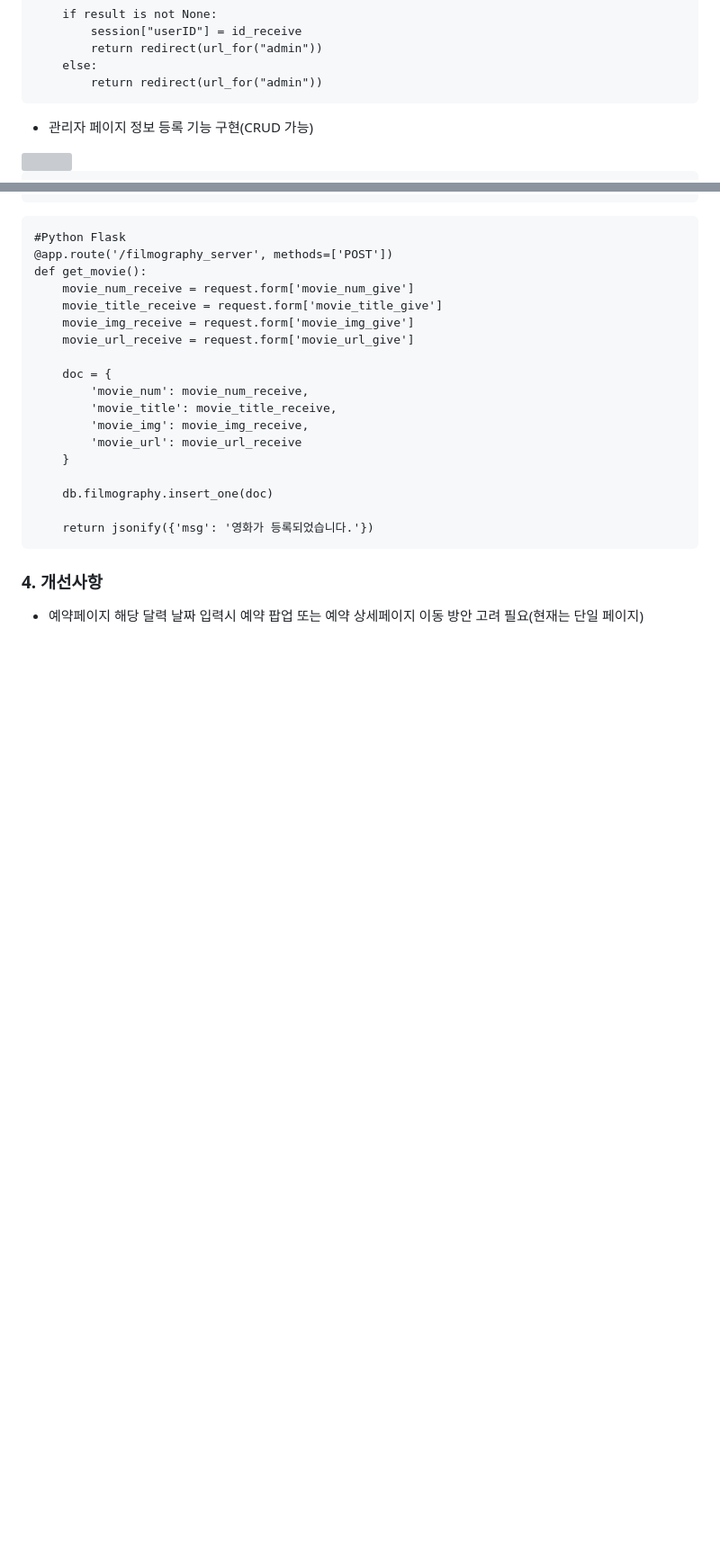
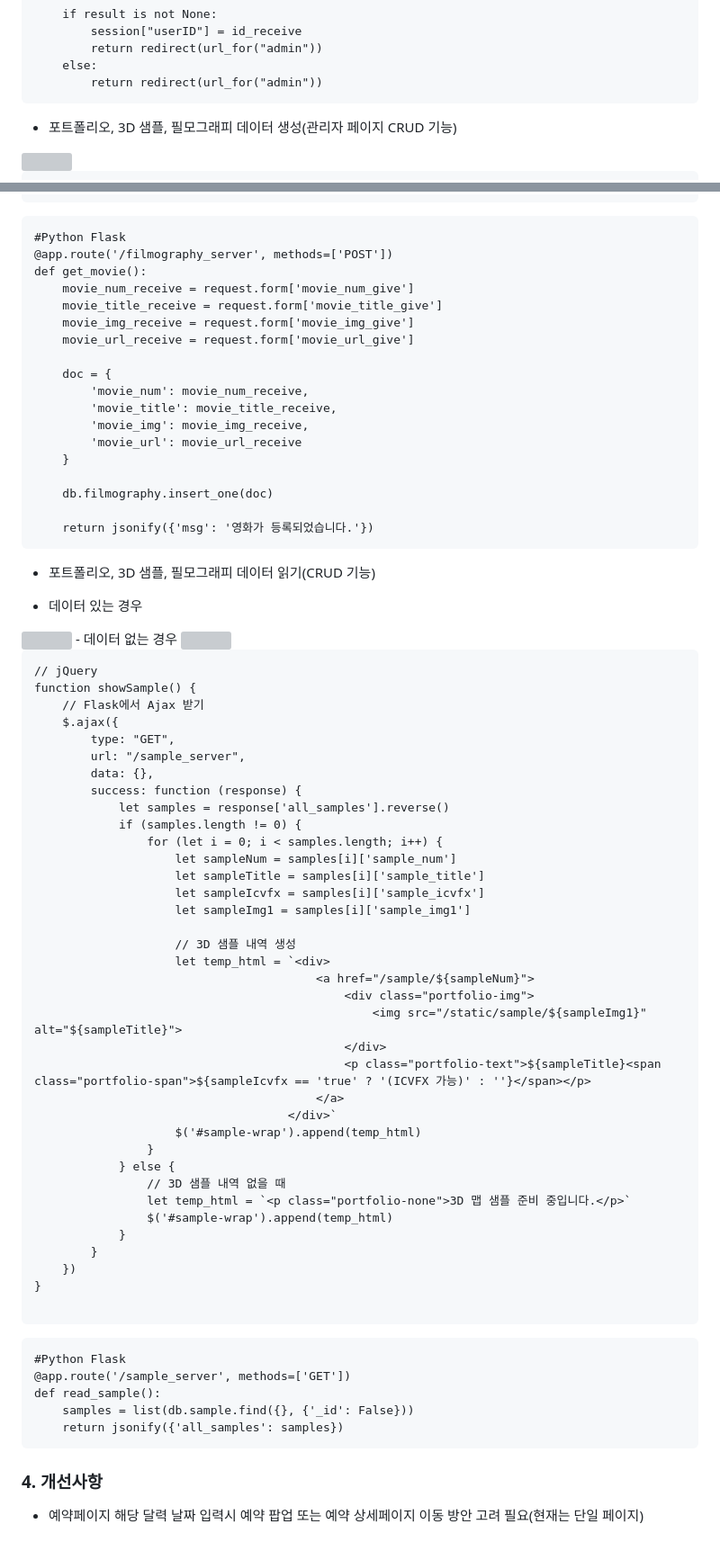
Before and after one commit to hyoungbinoh/studiosonagi, a Markdown page: README.md, 2 parts joined by grey strips. Shown: that part at 90% size. GitHub-like rendering; blank space fills up the shorter version; grey boxes are pictures that could not be loaded.

````diff
--- a/README.md
+++ b/README.md
@@ -103,7 +103,7 @@ def login():
         return redirect(url_for("admin"))
 ```
 
-* 관리자 페이지 정보 등록 기능 구현(CRUD 가능)
+* 포트폴리오, 3D 샘플, 필모그래피 데이터 생성(관리자 페이지 CRUD 기능)
 <img src="https://user-images.githubusercontent.com/108599126/221138781-5d6c6571-7f71-4418-a629-077c27b76955.PNG" width="630" height="340">
 
 ```
@@ -173,5 +173,58 @@ def get_movie():
     return jsonify({'msg': '영화가 등록되었습니다.'})
 ```
 
+* 포트폴리오, 3D 샘플, 필모그래피 데이터 읽기(CRUD 기능)
+- 데이터 있는 경우
+<img src="https://user-images.githubusercontent.com/108599126/222898338-34ebb1d0-fe1e-4f5b-867d-67cdc514e3ce.JPG" width="630" height="340">
+- 데이터 없는 경우
+<img src="https://user-images.githubusercontent.com/108599126/222899880-d3f8f470-35bc-43b1-b907-3aa41b5bd870.JPG" width="630" height="340">
+
+```
+// jQuery
+function showSample() {
+    // Flask에서 Ajax 받기
+    $.ajax({
+        type: "GET",
+        url: "/sample_server",
+        data: {},
+        success: function (response) {
+            let samples = response['all_samples'].reverse()
+            if (samples.length != 0) {
+                for (let i = 0; i < samples.length; i++) {
+                    let sampleNum = samples[i]['sample_num']
+                    let sampleTitle = samples[i]['sample_title']
+                    let sampleIcvfx = samples[i]['sample_icvfx']
+                    let sampleImg1 = samples[i]['sample_img1']
+
+                    // 3D 샘플 내역 생성
+                    let temp_html = `<div>
+                                        <a href="/sample/${sampleNum}">
+                                            <div class="portfolio-img">
+                                                <img src="/static/sample/${sampleImg1}" alt="${sampleTitle}">
+                                            </div>
+                                            <p class="portfolio-text">${sampleTitle}<span class="portfolio-span">${sampleIcvfx == 'true' ? '(ICVFX 가능)' : ''}</span></p>
+                                        </a>
+                                    </div>`
+                    $('#sample-wrap').append(temp_html)
+                }
+            } else {
+                // 3D 샘플 내역 없을 때
+                let temp_html = `<p class="portfolio-none">3D 맵 샘플 준비 중입니다.</p>`
+                $('#sample-wrap').append(temp_html)
+            }
+        }
+    })
+}
+
+```
+
+```
+#Python Flask
+@app.route('/sample_server', methods=['GET'])
+def read_sample():
+    samples = list(db.sample.find({}, {'_id': False}))
+    return jsonify({'all_samples': samples})
+```
+
 ### 4. 개선사항
 * 예약페이지 해당 달력 날짜 입력시 예약 팝업 또는 예약 상세페이지 이동 방안 고려 필요(현재는 단일 페이지)
````
